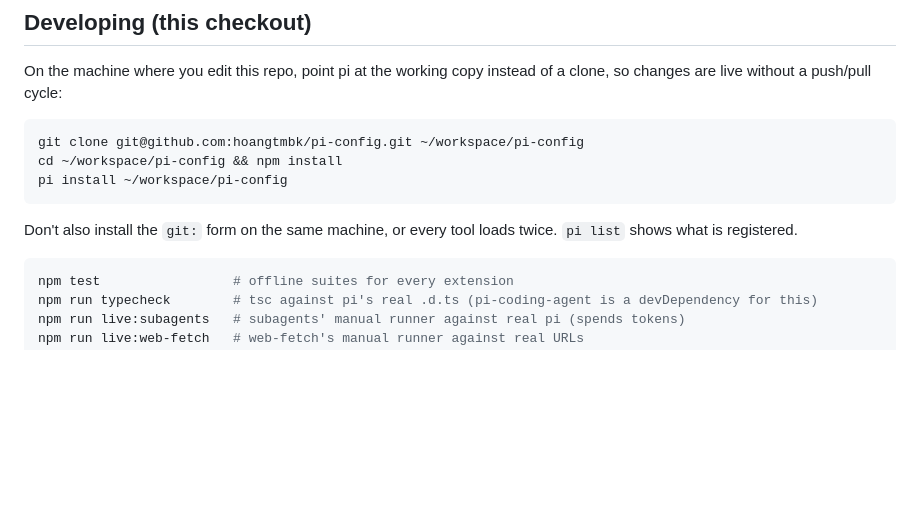
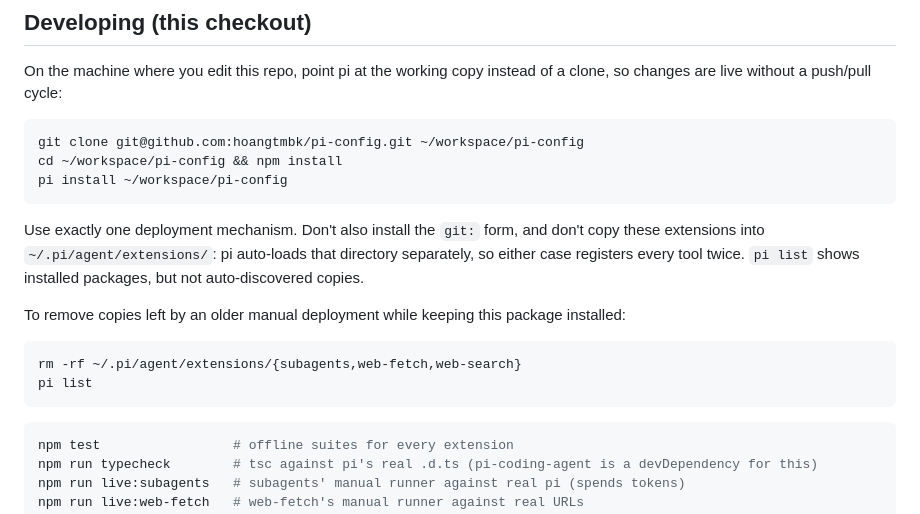
Before and after one commit to hoangtmbk/pi-config, a Markdown page: README.md, the part around the change. Drawn GitHub-style; blank space fills up the shorter version.

Commit message:
docs: name the other way tools double-load
`pi list` only reports registered packages, so copies left in
`~/.pi/agent/extensions/` are invisible there while pi loads them anyway.
Say so, and give the cleanup command.

Co-Authored-By: Claude Opus 5 (1M context) <noreply@anthropic.com>
Claude-Session: https://claude.ai/code/session_01XX3GST76b4xN38GtyJDnSk

````diff
--- a/README.md
+++ b/README.md
@@ -48,8 +48,16 @@ cd ~/workspace/pi-config && npm install
 pi install ~/workspace/pi-config
 ```
 
-Don't also install the `git:` form on the same machine, or every tool loads twice. `pi list`
-shows what is registered.
+Use exactly one deployment mechanism. Don't also install the `git:` form, and don't copy these
+extensions into `~/.pi/agent/extensions/`: pi auto-loads that directory separately, so either case
+registers every tool twice. `pi list` shows installed packages, but not auto-discovered copies.
+
+To remove copies left by an older manual deployment while keeping this package installed:
+
+```bash
+rm -rf ~/.pi/agent/extensions/{subagents,web-fetch,web-search}
+pi list
+```
 
 ```bash
 npm test                 # offline suites for every extension
````
Also changed, not shown: 1 other file.
